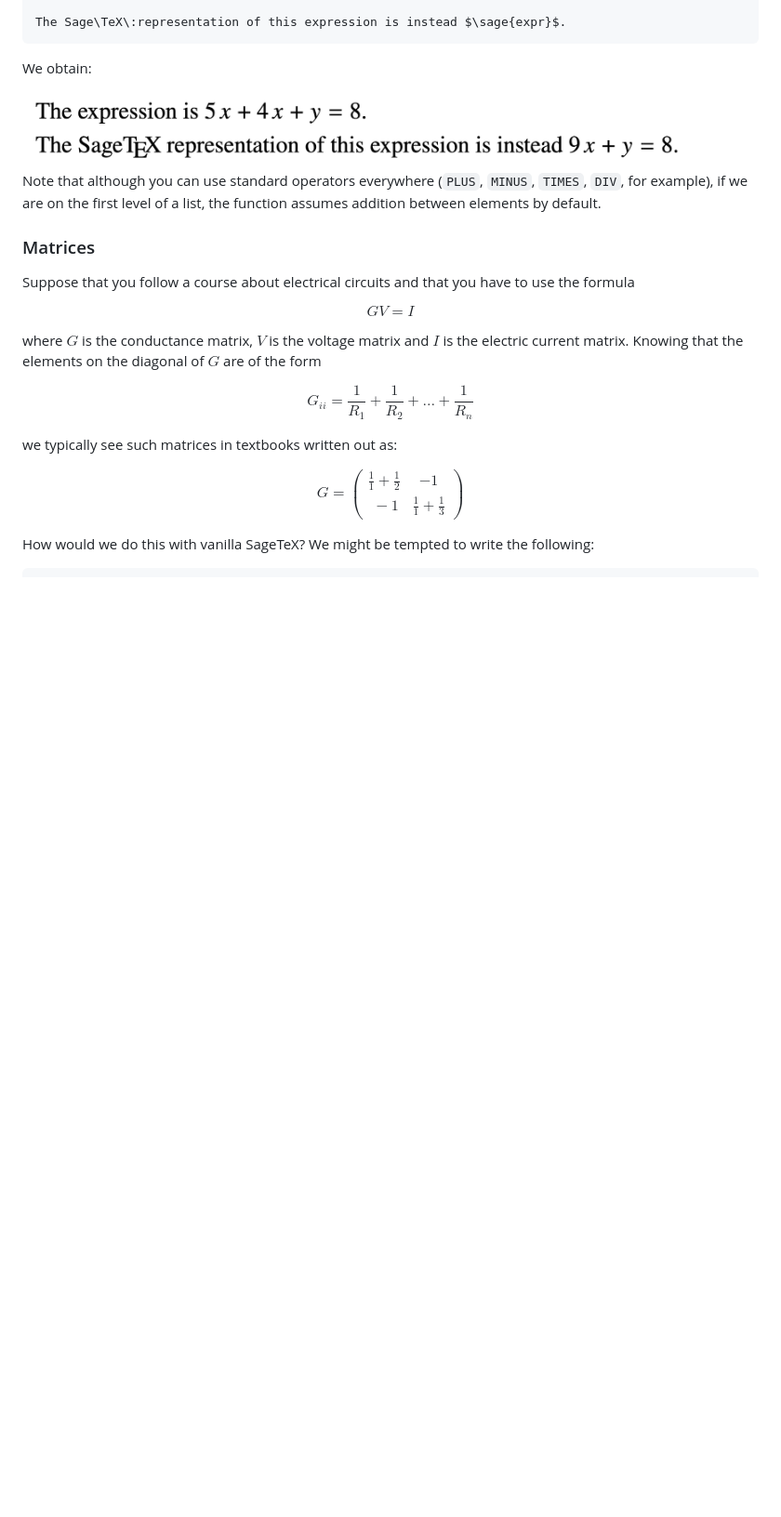
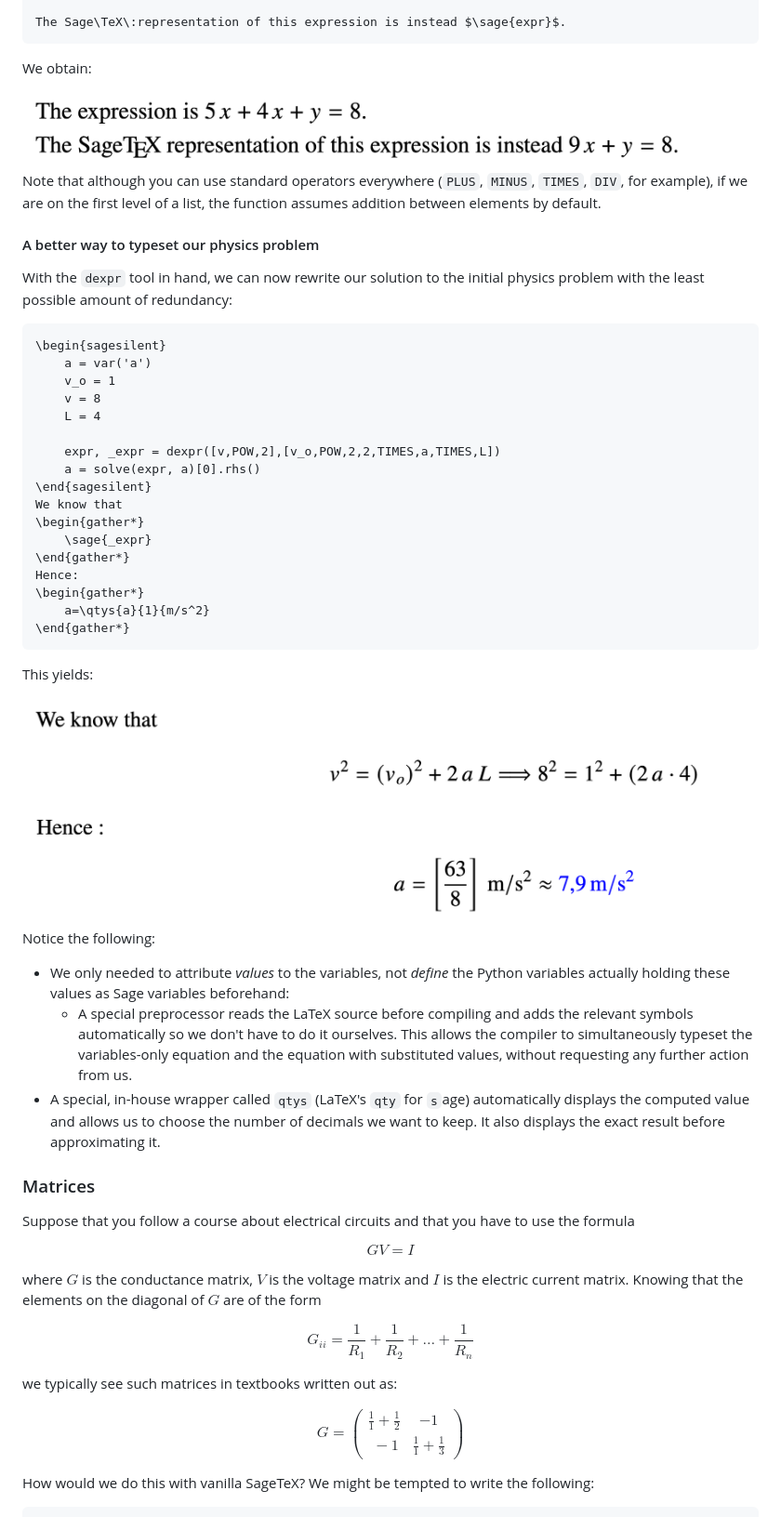
Before and after one commit to tux-linux/sagetex-functions, a Markdown page: README.md, the part around one of its changes. Shown at 93% size. Rendered like a GitHub page; blank space fills up the shorter version.

````diff
--- a/README.md
+++ b/README.md
@@ -173,6 +174,40 @@ We obtain:
 
 Note that although you can use standard operators everywhere (`PLUS`, `MINUS`, `TIMES`, `DIV`, for example), if we are on the first level of a list, the function assumes addition between elements by default.
 
+#### A better way to typeset our physics problem
+
+With the `dexpr` tool in hand, we can now rewrite our solution to the initial physics problem with the least possible amount of redundancy:
+
+```latex
+\begin{sagesilent}
+	a = var('a')
+	v_o = 1
+	v = 8
+	L = 4
+
+	expr, _expr = dexpr([v,POW,2],[v_o,POW,2,2,TIMES,a,TIMES,L])
+	a = solve(expr, a)[0].rhs()
+\end{sagesilent}
+We know that
+\begin{gather*}
+	\sage{_expr}
+\end{gather*}
+Hence:
+\begin{gather*}
+	a=\qtys{a}{1}{m/s^2}
+\end{gather*}
+```
+
+This yields:
+<div style="text-align: center;">
+<img src="https://raw.githubusercontent.com/tux-linux/sagetex-functions/refs/heads/main/assets/demo9.png" width="741.6" height="248"/>
+</div>
+
+Notice the following:
+- We only needed to attribute *values* to the variables, not *define* the Python variables actually holding these values as Sage variables beforehand:
+    - A special preprocessor reads the LaTeX source before compiling and adds the relevant symbols automatically so we don't have to do it ourselves. This allows the compiler to simultaneously typeset the variables-only equation and the equation with substituted values, without requesting any further action from us.
+- A special, in-house wrapper called `qtys` (LaTeX's `qty` for `s`age) automatically displays the computed value and allows us to choose the number of decimals we want to keep. It also displays the exact result before approximating it.
+
 ### Matrices
 Suppose that you follow a course about electrical circuits and that you have to use the formula
 
````
Also changed, not shown: other parts of README.md (+1 -0 lines).
